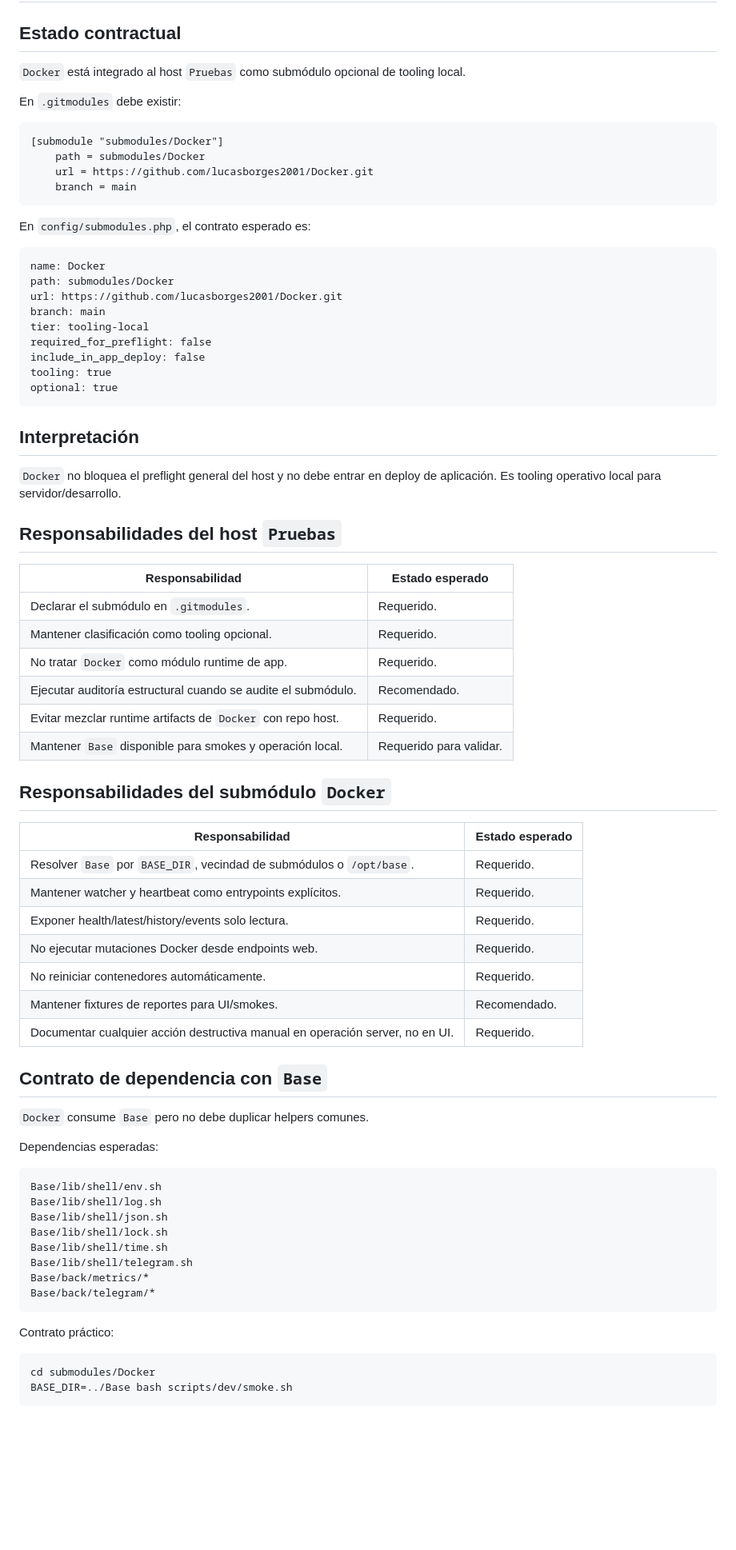
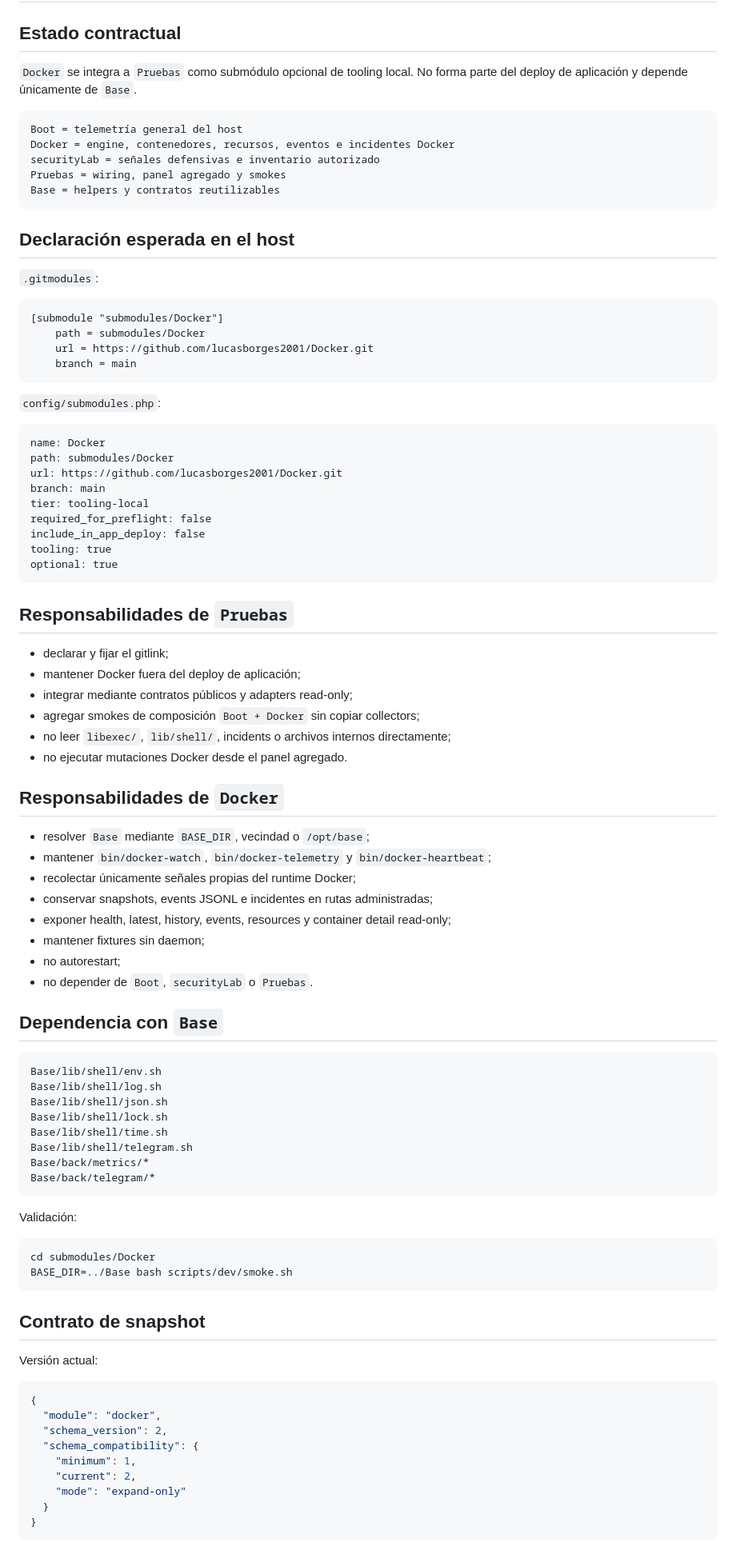
Before and after one commit to lucasborges2001/Docker, a Markdown page: docs/contrato-host-modulo.md, the part around one of its changes. Shown at 80% size. GitHub-like rendering; blank space fills up the shorter version.

Commit message:
docs: update host contract for Docker telemetry v2

````diff
--- a/docs/contrato-host-modulo.md
+++ b/docs/contrato-host-modulo.md
@@ -2,20 +2,30 @@
 
 ## Estado contractual
 
-`Docker` está integrado al host `Pruebas` como submódulo opcional de tooling local.
+`Docker` se integra a `Pruebas` como submódulo opcional de tooling local. No forma parte del deploy de aplicación y depende únicamente de `Base`.
 
-En `.gitmodules` debe existir:
+```text
+Boot = telemetría general del host
+Docker = engine, contenedores, recursos, eventos e incidentes Docker
+securityLab = señales defensivas e inventario autorizado
+Pruebas = wiring, panel agregado y smokes
+Base = helpers y contratos reutilizables
+```
 
-```txt
+## Declaración esperada en el host
+
+`.gitmodules`:
+
+```text
 [submodule "submodules/Docker"]
     path = submodules/Docker
     url = https://github.com/lucasborges2001/Docker.git
     branch = main
 ```
 
-En `config/submodules.php`, el contrato esperado es:
+`config/submodules.php`:
 
-```txt
+```text
 name: Docker
 path: submodules/Docker
 url: https://github.com/lucasborges2001/Docker.git
@@ -27,40 +37,29 @@ tooling: true
 optional: true
 ```
 
-## Interpretación
+## Responsabilidades de `Pruebas`
 
-`Docker` no bloquea el preflight general del host y no debe entrar en deploy de aplicación. Es tooling operativo local para servidor/desarrollo.
+- declarar y fijar el gitlink;
+- mantener Docker fuera del deploy de aplicación;
+- integrar mediante contratos públicos y adapters read-only;
+- agregar smokes de composición `Boot + Docker` sin copiar collectors;
+- no leer `libexec/`, `lib/shell/`, incidents o archivos internos directamente;
+- no ejecutar mutaciones Docker desde el panel agregado.
 
-## Responsabilidades del host `Pruebas`
+## Responsabilidades de `Docker`
 
-| Responsabilidad | Estado esperado |
-|---|---|
-| Declarar el submódulo en `.gitmodules`. | Requerido. |
-| Mantener clasificación como tooling opcional. | Requerido. |
-| No tratar `Docker` como módulo runtime de app. | Requerido. |
-| Ejecutar auditoría estructural cuando se audite el submódulo. | Recomendado. |
-| Evitar mezclar runtime artifacts de `Docker` con repo host. | Requerido. |
-| Mantener `Base` disponible para smokes y operación local. | Requerido para validar. |
+- resolver `Base` mediante `BASE_DIR`, vecindad o `/opt/base`;
+- mantener `bin/docker-watch`, `bin/docker-telemetry` y `bin/docker-heartbeat`;
+- recolectar únicamente señales propias del runtime Docker;
+- conservar snapshots, events JSONL e incidentes en rutas administradas;
+- exponer health, latest, history, events, resources y container detail read-only;
+- mantener fixtures sin daemon;
+- no autorestart;
+- no depender de `Boot`, `securityLab` o `Pruebas`.
 
-## Responsabilidades del submódulo `Docker`
+## Dependencia con `Base`
 
-| Responsabilidad | Estado esperado |
-|---|---|
-| Resolver `Base` por `BASE_DIR`, vecindad de submódulos o `/opt/base`. | Requerido. |
-| Mantener watcher y heartbeat como entrypoints explícitos. | Requerido. |
-| Exponer health/latest/history/events solo lectura. | Requerido. |
-| No ejecutar mutaciones Docker desde endpoints web. | Requerido. |
-| No reiniciar contenedores automáticamente. | Requerido. |
-| Mantener fixtures de reportes para UI/smokes. | Recomendado. |
-| Documentar cualquier acción destructiva manual en operación server, no en UI. | Requerido. |
-
-## Contrato de dependencia con `Base`
-
-`Docker` consume `Base` pero no debe duplicar helpers comunes.
-
-Dependencias esperadas:
-
-```txt
+```text
 Base/lib/shell/env.sh
 Base/lib/shell/log.sh
 Base/lib/shell/json.sh
@@ -71,10 +70,26 @@ Base/back/metrics/*
 Base/back/telegram/*
 ```
 
-Contrato práctico:
+Validación:
 
 ```bash
 cd submodules/Docker
 BASE_DIR=../Base bash scripts/dev/smoke.sh
 ```
 
+## Contrato de snapshot
+
+Versión actual:
+
+```json
+{
+  "module": "docker",
+  "schema_version": 2,
+  "schema_compatibility": {
+    "minimum": 1,
+    "current": 2,
+    "mode": "expand-only"
+  }
+}
+```
+
````
Also changed, not shown: other parts of docs/contrato-host-modulo.md (+83 -66 lines).
